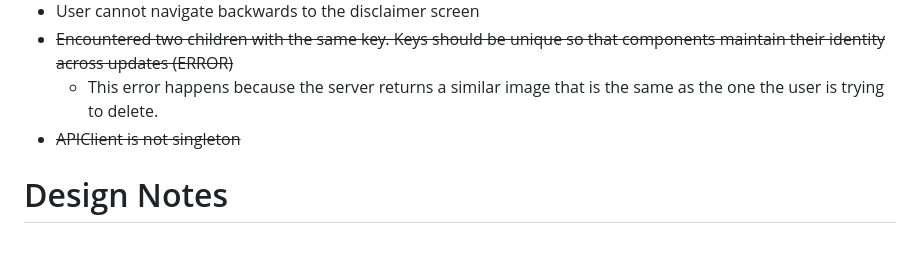
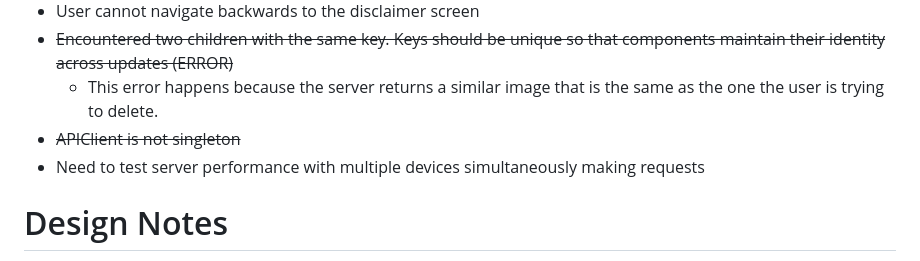
Before and after one commit to marcoperic/PhotoUtilityApp, a Markdown page: README.md, the part around the change. Rendered like a GitHub page.

```diff
--- a/README.md
+++ b/README.md
@@ -10,6 +10,7 @@
 - ~~Encountered two children with the same key. Keys should be unique so that components maintain their identity across updates (ERROR)~~
     - This error happens because the server returns a similar image that is the same as the one the user is trying to delete.
 - ~~APIClient is not singleton~~
+- Need to test server performance with multiple devices simultaneously making requests
 
 # Design Notes
 
```
